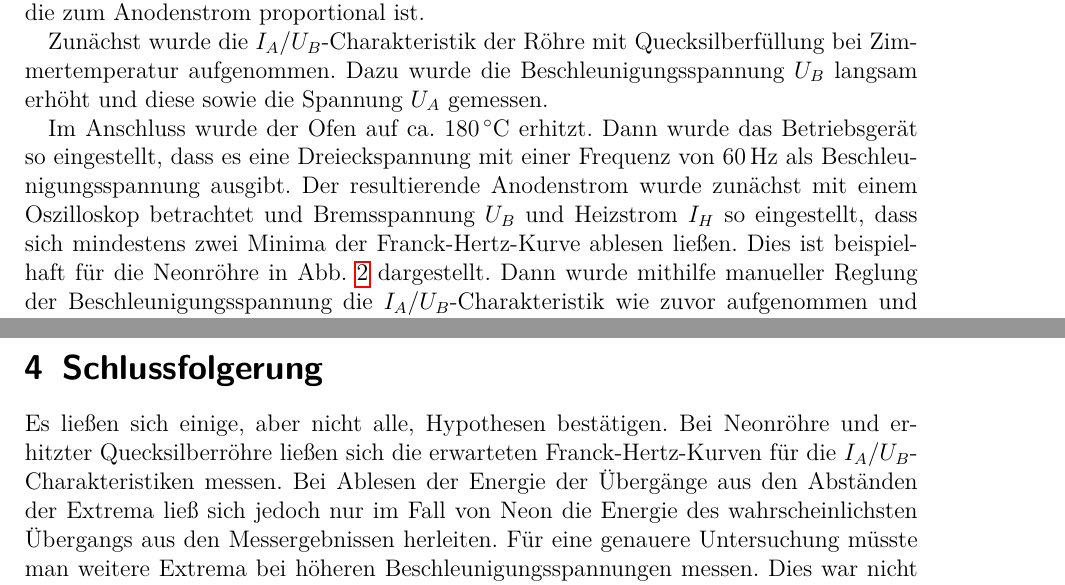
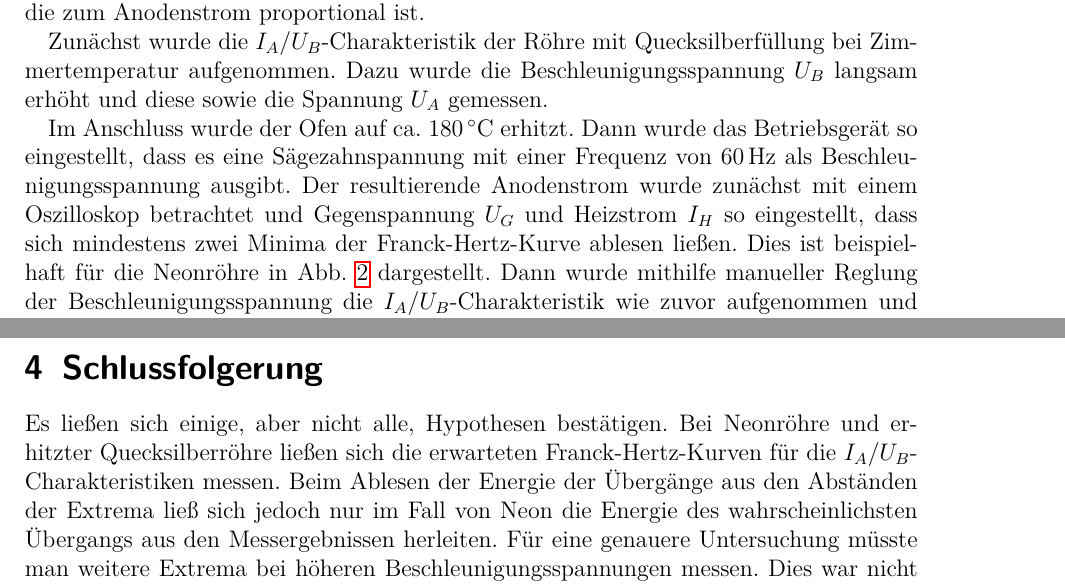
Before and after one commit to APN-Pucky/ExperimentelleUebungen1, a LaTeX document (A2/14Mo_A2_30-04-2018.tex): two parts of pages 3 and 10 of 11, joined at a grey line, cut so that both start at the same text. Compiled offline with pdfLaTeX.

Commit message:
A2: Pre Final

```diff
--- a/A2/14Mo_A2_30-04-2018.tex
+++ b/A2/14Mo_A2_30-04-2018.tex
@@ -118,8 +118,8 @@
 	Dazu wurde die Beschleunigungsspannung $U_B$ langsam erhöht und diese sowie die Spannung $U_A$ gemessen.
 
 	Im Anschluss wurde der Ofen auf ca. \SI{180}{\degreeCelsius} erhitzt.
-	Dann wurde das Betriebsgerät so eingestellt, dass es eine Dreieckspannung mit einer Frequenz von \SI{60}{\hertz} als Beschleunigungsspannung ausgibt.
-	Der resultierende Anodenstrom wurde zunächst mit einem Oszilloskop betrachtet und Bremsspannung $U_B$ und Heizstrom $I_H$ so eingestellt, dass sich mindestens zwei Minima der Franck-Hertz-Kurve ablesen ließen.
+	Dann wurde das Betriebsgerät so eingestellt, dass es eine Sägezahnspannung mit einer Frequenz von \SI{60}{\hertz} als Beschleunigungsspannung ausgibt.
+	Der resultierende Anodenstrom wurde zunächst mit einem Oszilloskop betrachtet und Gegenspannung $U_G$ und Heizstrom $I_H$ so eingestellt, dass sich mindestens zwei Minima der Franck-Hertz-Kurve ablesen ließen.
 	Dies ist beispielhaft für die Neonröhre in \cref{oszi} dargestellt.
 	Dann wurde mithilfe manueller Reglung der Beschleunigungsspannung die $I_A/U_B$-Charakteristik wie zuvor aufgenommen und die Temperatur im Ofen gemessen.
 
@@ -334,7 +334,7 @@
 	\section{Schlussfolgerung}
 	Es ließen sich einige, aber nicht alle, Hypothesen bestätigen.
 	Bei Neonröhre und erhitzter Quecksilberröhre ließen sich die erwarteten Franck-Hertz-Kurven für die $I_A/U_B$-Charakteristiken messen.
-	Bei Ablesen der Energie der Übergänge aus den Abständen der Extrema ließ sich jedoch nur im Fall von Neon die Energie des wahrscheinlichsten Übergangs aus den Messergebnissen herleiten.
+	Beim Ablesen der Energie der Übergänge aus den Abständen der Extrema ließ sich jedoch nur im Fall von Neon die Energie des wahrscheinlichsten Übergangs aus den Messergebnissen herleiten.
 	Für eine genauere Untersuchung müsste man weitere Extrema bei höheren Beschleunigungsspannungen messen.
 	Dies war nicht möglich, da der Operationsverstärker ab einem bestimmten Anodenstrom diesen nicht mehr weiter verstärkte.
 	Die erwartete Emission von Photonen im sichtbaren Bereich der Neonröhre ließ sich mit dem Auge beobachten.
```
Also changed, not shown: A2/14Mo_A2_30-04-2018.pdf, A2/14Mo_A2_30-04-2018.tex (18 more changed lines).
